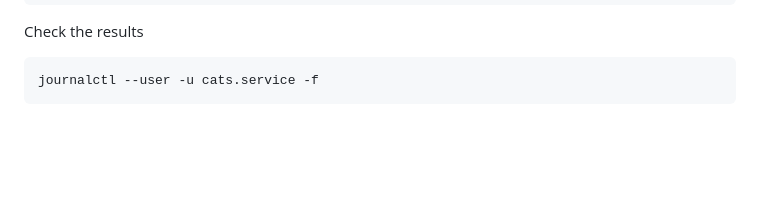
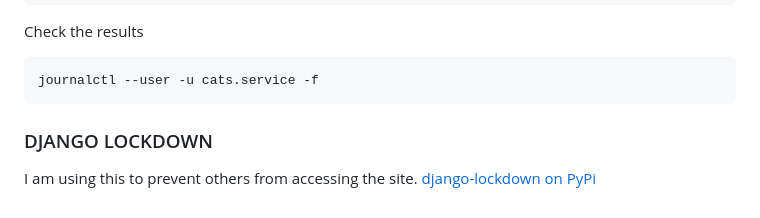
Before and after one commit to timarbuckle/homewardbound, a Markdown page: README.md, the part around the change. GitHub-like rendering; blank space fills up the shorter version.

Commit message:
add link to django-lockdown for future reference

```diff
--- a/README.md
+++ b/README.md
@@ -99,3 +99,8 @@ Manually run the script
 Check the results
 
     journalctl --user -u cats.service -f
+
+### DJANGO LOCKDOWN
+
+I am using this to prevent others from accessing the site.
+[django-lockdown on PyPi](https://pypi.org/project/django-lockdown/)
```
